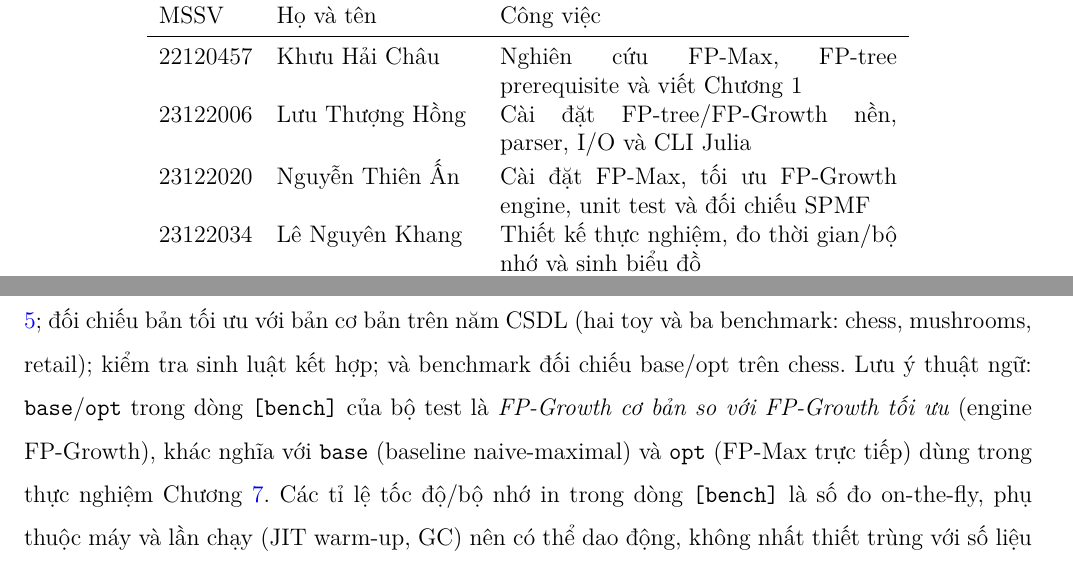
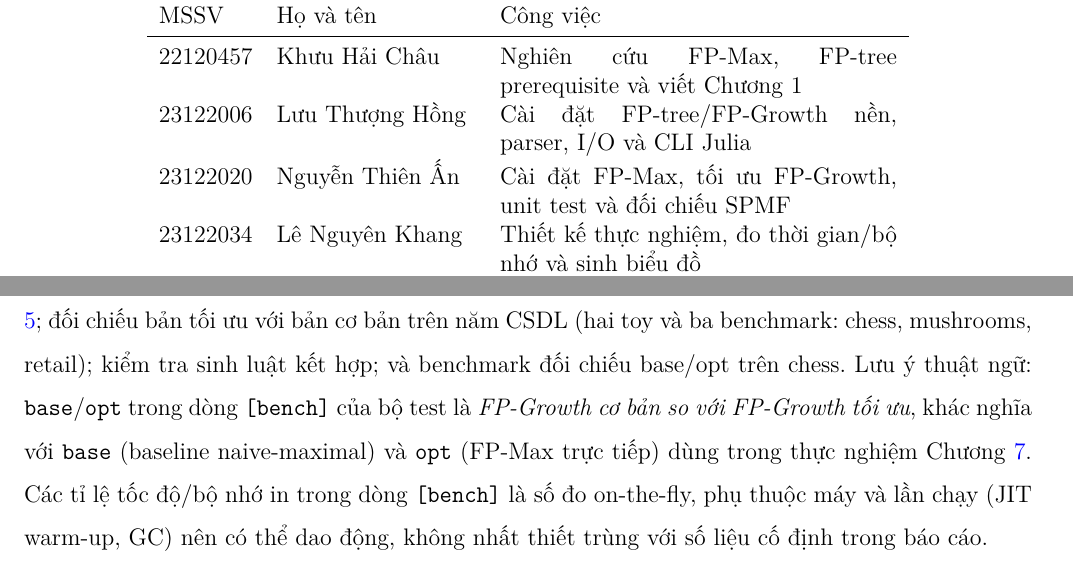
Before and after one commit to p1neapplechoco/dma-lab2, a LaTeX document (report/main.tex, which reads report/appendix/appendix.tex, report/content/job_distribution.tex): two parts of pages 7 and 44 of 45, joined at a grey line, cut so that both start at the same text. Compiled offline with XeLaTeX.

Commit message:
docs(report): fix
Co-Authored-By: Claude Opus 4.8 <noreply@anthropic.com>

```diff
--- a/report/appendix/appendix.tex
+++ b/report/appendix/appendix.tex
@@ -63,7 +63,7 @@ Lệnh trên tái tạo đúng kết quả phần ứng dụng: $333$ frequent i
 julia --project=. test/runtests.jl
 \end{lstlisting}
 
-Bộ kiểm thử gồm: kiểm tra parser ba định dạng; FP-Growth và FP-Max trên CSDL toy ở Chương \ref{sec:example}; đối chiếu bản tối ưu với bản cơ bản trên năm CSDL (hai toy và ba benchmark: chess, mushrooms, retail); kiểm tra sinh luật kết hợp; và benchmark đối chiếu base/opt trên chess. Lưu ý thuật ngữ: \texttt{base}/\texttt{opt} trong dòng \texttt{[bench]} của bộ test là \emph{FP-Growth cơ bản so với FP-Growth tối ưu} (engine FP-Growth), khác nghĩa với \texttt{base} (baseline naive-maximal) và \texttt{opt} (FP-Max trực tiếp) dùng trong thực nghiệm Chương \ref{sec:evaluation}. Các tỉ lệ tốc độ/bộ nhớ in trong dòng \texttt{[bench]} là số đo on-the-fly, phụ thuộc máy và lần chạy (JIT warm-up, GC) nên có thể dao động, không nhất thiết trùng với số liệu cố định trong báo cáo.
+Bộ kiểm thử gồm: kiểm tra parser ba định dạng; FP-Growth và FP-Max trên CSDL toy ở Chương \ref{sec:example}; đối chiếu bản tối ưu với bản cơ bản trên năm CSDL (hai toy và ba benchmark: chess, mushrooms, retail); kiểm tra sinh luật kết hợp; và benchmark đối chiếu base/opt trên chess. Lưu ý thuật ngữ: \texttt{base}/\texttt{opt} trong dòng \texttt{[bench]} của bộ test là \emph{FP-Growth cơ bản so với FP-Growth tối ưu}, khác nghĩa với \texttt{base} (baseline naive-maximal) và \texttt{opt} (FP-Max trực tiếp) dùng trong thực nghiệm Chương \ref{sec:evaluation}. Các tỉ lệ tốc độ/bộ nhớ in trong dòng \texttt{[bench]} là số đo on-the-fly, phụ thuộc máy và lần chạy (JIT warm-up, GC) nên có thể dao động, không nhất thiết trùng với số liệu cố định trong báo cáo.
 
 \subsection{Tái lập thực nghiệm Chương 4}
 
--- a/report/content/job_distribution.tex
+++ b/report/content/job_distribution.tex
@@ -10,7 +10,7 @@
         \midrule
         22120457 & Khưu Hải Châu    & Nghiên cứu FP-Max, FP-tree prerequisite và viết Chương 1 \\
         23122006 & Lưu Thượng Hồng  & Cài đặt FP-tree/FP-Growth nền, parser, I/O và CLI Julia \\
-        23122020 & Nguyễn Thiên Ấn  & Cài đặt FP-Max, tối ưu FP-Growth engine, unit test và đối chiếu SPMF \\
+        23122020 & Nguyễn Thiên Ấn  & Cài đặt FP-Max, tối ưu FP-Growth, unit test và đối chiếu SPMF \\
         23122034 & Lê Nguyên Khang  & Thiết kế thực nghiệm, đo thời gian/bộ nhớ và sinh biểu đồ \\
         23122036 & Nguyễn Ngọc Khoa & Ứng dụng Groceries, tổng hợp báo cáo và kiểm tra PDF \\
         \bottomrule
```
Also changed, not shown: docs/Report.pdf.
